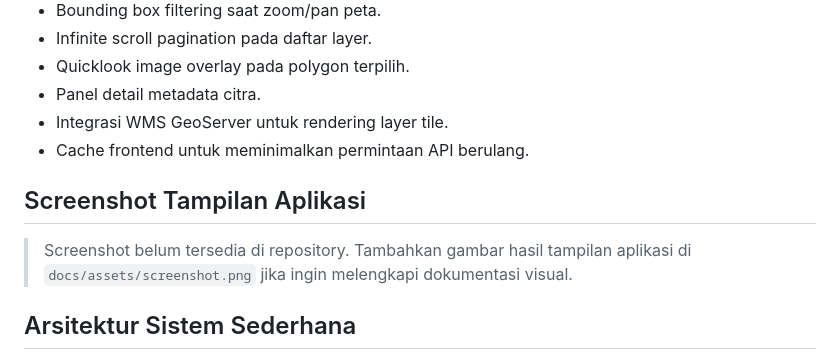
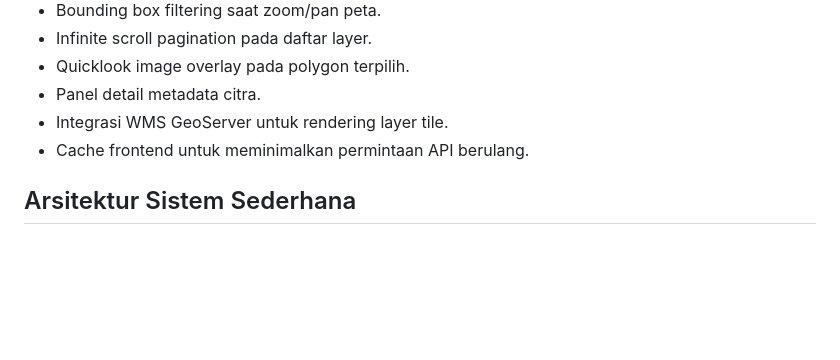
Before and after one commit to zakyahmadfaisal/Katalog, a Markdown page: README.md, the part around the change. Rendered like a GitHub page; blank space fills up the shorter version.

```diff
--- a/README.md
+++ b/README.md
@@ -17,9 +17,6 @@ Aplikasi ini menyediakan antarmuka peta interaktif berbasis Leaflet dan backend
 - Panel detail metadata citra.
 - Integrasi WMS GeoServer untuk rendering layer tile.
 - Cache frontend untuk meminimalkan permintaan API berulang.
-
-## Screenshot Tampilan Aplikasi
-> Screenshot belum tersedia di repository. Tambahkan gambar hasil tampilan aplikasi di `docs/assets/screenshot.png` jika ingin melengkapi dokumentasi visual.
 
 ## Arsitektur Sistem Sederhana
 - Frontend: `catalog.html` menggunakan Leaflet, Vanilla JS, CSS.
```
